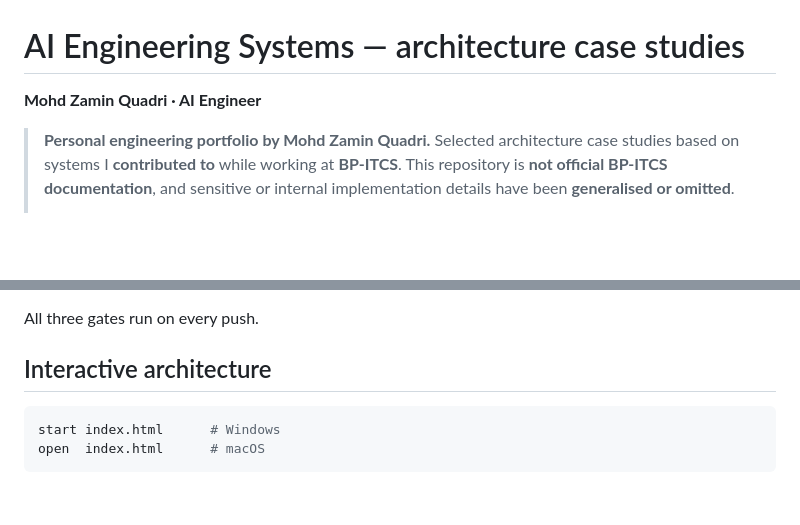
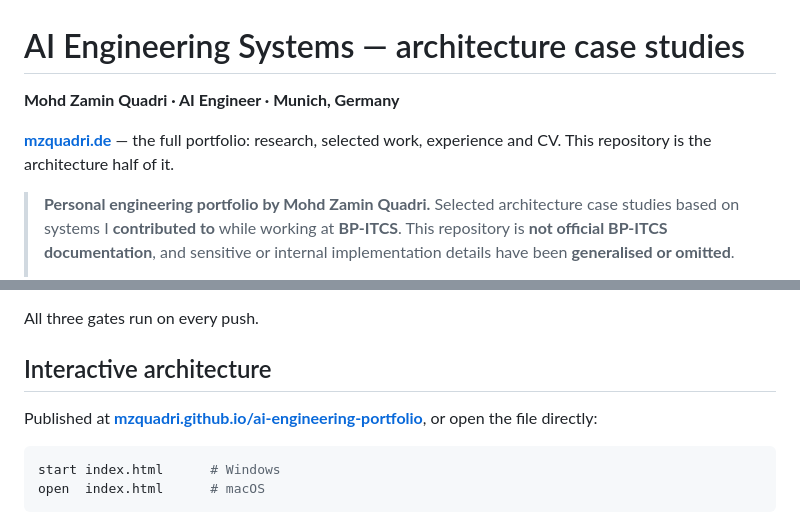
Before and after one commit to mzquadri/ai-engineering-portfolio, a Markdown page: README.md, 2 parts joined by grey strips. GitHub-like rendering; blank space fills up the shorter version.

Commit message:
docs: link the portfolio site from the architecture README

````diff
--- a/README.md
+++ b/README.md
@@ -1,6 +1,9 @@
 # AI Engineering Systems — architecture case studies
 
-**Mohd Zamin Quadri · AI Engineer**
+**Mohd Zamin Quadri · AI Engineer · Munich, Germany**
+
+**[mzquadri.de](https://mzquadri.de)** — the full portfolio: research, selected
+work, experience and CV. This repository is the architecture half of it.
 
 > **Personal engineering portfolio by Mohd Zamin Quadri.** Selected architecture
 > case studies based on systems I **contributed to** while working at
@@ -171,6 +174,10 @@ All three gates run on every push.
 
 ## Interactive architecture
 
+Published at
+**[mzquadri.github.io/ai-engineering-portfolio](https://mzquadri.github.io/ai-engineering-portfolio/)**,
+or open the file directly:
+
 ```bash
 start index.html      # Windows
 open  index.html      # macOS
````
